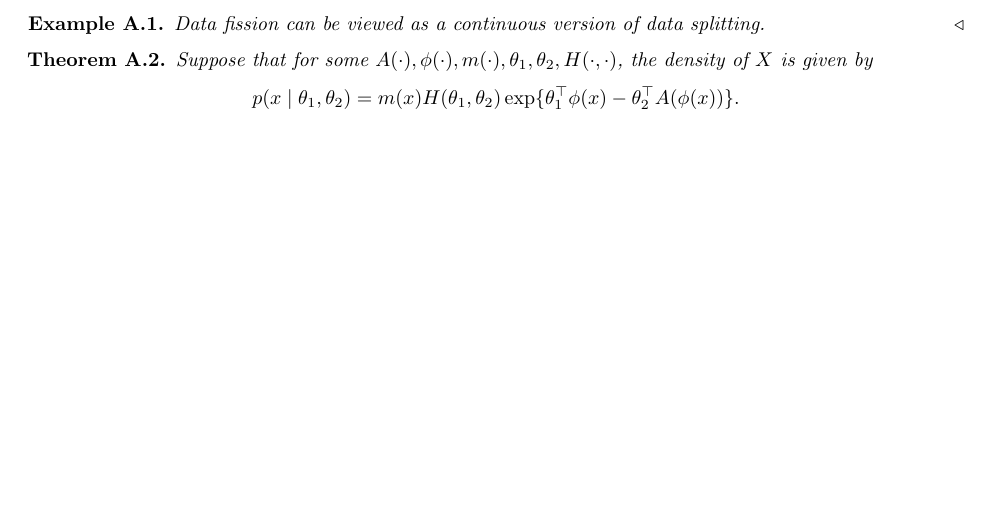
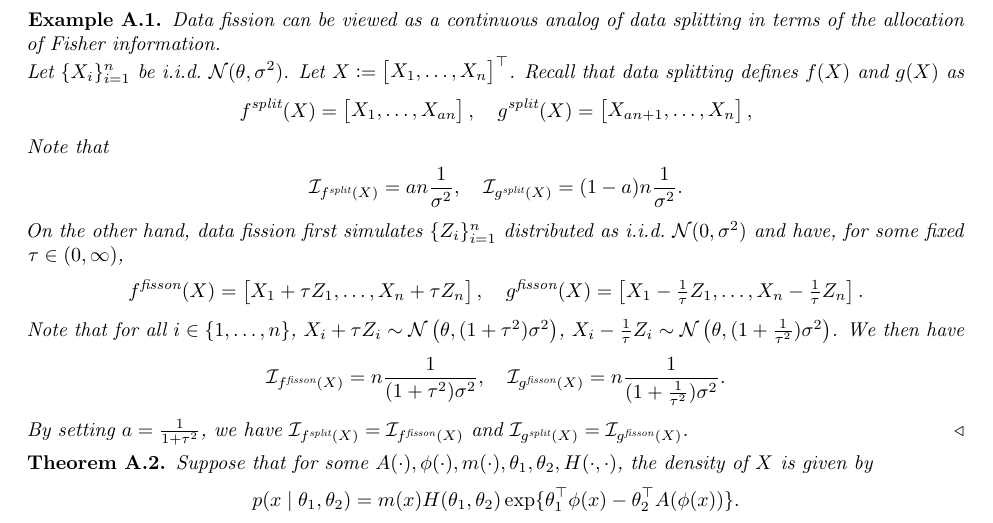
Before and after one commit to NaitongChen/QP-3, a LaTeX document (report/main.tex, which reads report/sections/proofs.tex): part of page 7 of 9, cut so that both start at the same text, the shorter picture padded with empty space. Compiled offline with pdfLaTeX.

Commit message:
finished all examples

```diff
--- a/report/sections/proofs.tex
+++ b/report/sections/proofs.tex
@@ -1,6 +1,28 @@
 \section{Proofs}
 \bexa
-Data fission can be viewed as a continuous version of data splitting.
+Data fission can be viewed as a continuous analog of data splitting in terms of the allocation of Fisher information.
+\newline $ $
+Let $\{X_i\}_{i=1}^n$ be \iid $\distNorm(\theta, \sigma^2)$. Let $X \defas \begin{bmatrix} X_1, \dots, X_n \end{bmatrix}^\top$. Recall that data splitting defines $f(X)$ and $g(X)$ as
+\[
+f^{\text{split}}(X) = \begin{bmatrix} X_1, \dots, X_{an} \end{bmatrix},\quad
+g^{\text{split}}(X) = \begin{bmatrix} X_{an+1}, \dots, X_{n} \end{bmatrix},
+\]
+Note that
+\[
+\mcI_{f^{\text{split}}(X)} = an\frac{1}{\sigma^2},\quad
+\mcI_{g^{\text{split}}(X)} = (1-a)n\frac{1}{\sigma^2}.
+\]
+On the other hand, data fission first simulates $\{Z_i\}_{i=1}^n$ distributed as \iid $\distNorm(0, \sigma^2)$ and have, for some fixed $\tau\in(0,\infty)$,
+\[
+f^{\text{fisson}}(X) = \begin{bmatrix} X_1 + \tau Z_1, \dots, X_n + \tau Z_n \end{bmatrix},\quad
+g^{\text{fisson}}(X) = \begin{bmatrix} X_1 - \frac{1}{\tau}Z_1, \dots, X_n - \frac{1}{\tau}Z_n \end{bmatrix}.
+\]
+Note that for all $i\in\{1,\dots,n\}$, $X_i + \tau Z_i \distas \distNorm\left(\theta, (1+\tau^2)\sigma^2 \right)$, $X_i - \frac{1}{\tau} Z_i \distas \distNorm\left(\theta, (1+\frac{1}{\tau^2})\sigma^2 \right)$. We then have
+\[
+\mcI_{f^{\text{fisson}}(X)} = n\frac{1}{(1+\tau^2)\sigma^2},\quad
+\mcI_{g^{\text{fisson}}(X)} = n\frac{1}{(1+\frac{1}{\tau^2})\sigma^2}.
+\]
+By setting $a = \frac{1}{1+\tau^2}$, we have $\mcI_{f^{\text{split}}(X)} = \mcI_{f^{\text{fisson}}(X)}$ and $\mcI_{g^{\text{split}}(X)} = \mcI_{g^{\text{fisson}}(X)}$.
 \eexa
 
 \bthm\label{thm:conjugacy}
```
Also changed, not shown: report/main.pdf.
